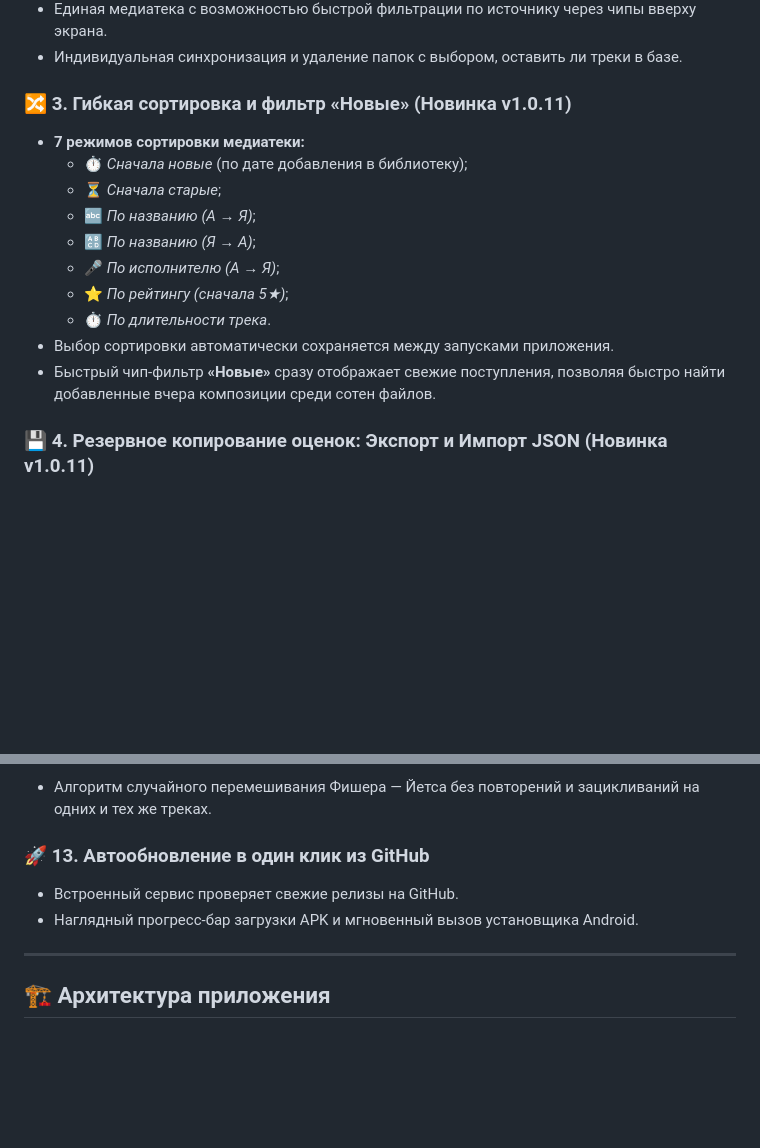
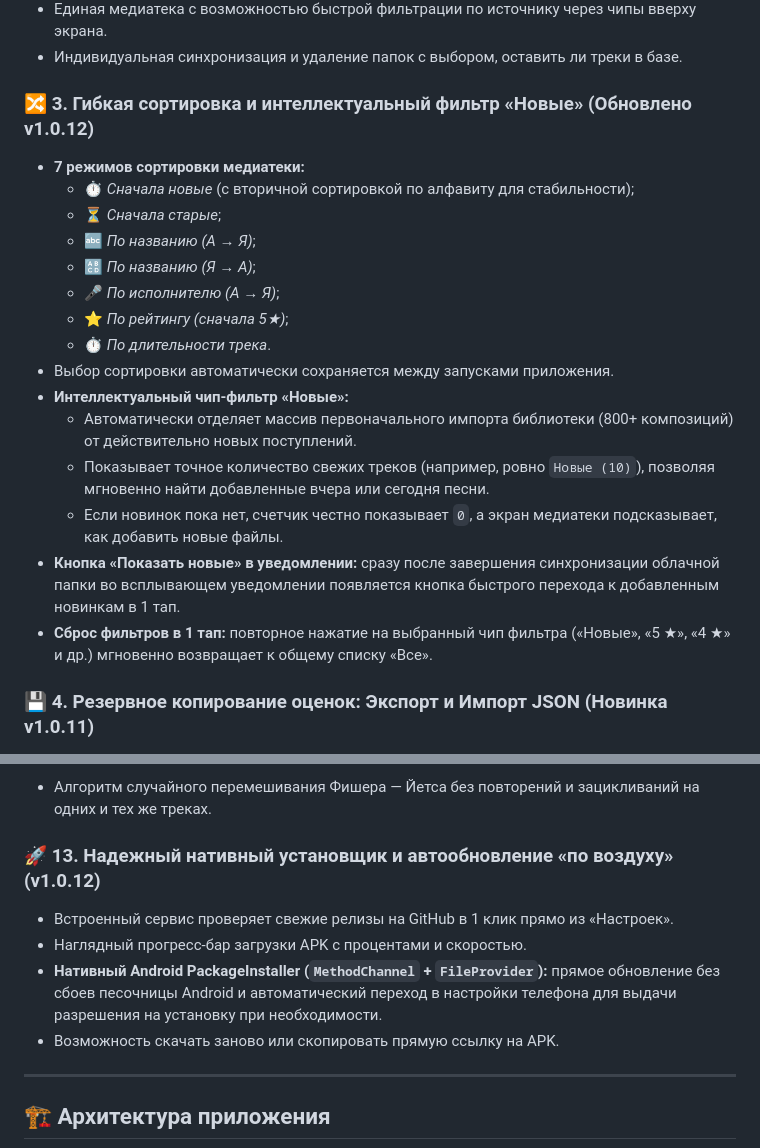
Before and after one commit to bakan-off/cloud-music-player, a Markdown page: README.md, 2 parts joined by grey strips. GitHub-like rendering; blank space fills up the shorter version.

Commit message:
docs: describe smart new tracks filtering and native installer in README.md and ABOUT_APP.md

```diff
--- a/README.md
+++ b/README.md
@@ -72,9 +72,9 @@
 - Единая медиатека с возможностью быстрой фильтрации по источнику через чипы вверху экрана.
 - Индивидуальная синхронизация и удаление папок с выбором, оставить ли треки в базе.
 
-### 🔀 3. Гибкая сортировка и фильтр «Новые» (Новинка v1.0.11)
+### 🔀 3. Гибкая сортировка и интеллектуальный фильтр «Новые» (Обновлено v1.0.12)
 - **7 режимов сортировки медиатеки:**
-  - ⏱️ *Сначала новые* (по дате добавления в библиотеку);
+  - ⏱️ *Сначала новые* (с вторичной сортировкой по алфавиту для стабильности);
   - ⏳ *Сначала старые*;
   - 🔤 *По названию (А → Я)*;
   - 🔠 *По названию (Я → А)*;
@@ -82,7 +82,12 @@
   - ⭐ *По рейтингу (сначала 5★)*;
   - ⏱️ *По длительности трека*.
 - Выбор сортировки автоматически сохраняется между запусками приложения.
-- Быстрый чип-фильтр **«Новые»** сразу отображает свежие поступления, позволяя быстро найти добавленные вчера композиции среди сотен файлов.
+- **Интеллектуальный чип-фильтр «Новые»:**
+  - Автоматически отделяет массив первоначального импорта библиотеки (800+ композиций) от действительно новых поступлений.
+  - Показывает точное количество свежих треков (например, ровно `Новые (10)`), позволяя мгновенно найти добавленные вчера или сегодня песни.
+  - Если новинок пока нет, счетчик честно показывает `0`, а экран медиатеки подсказывает, как добавить новые файлы.
+- **Кнопка «Показать новые» в уведомлении:** сразу после завершения синхронизации облачной папки во всплывающем уведомлении появляется кнопка быстрого перехода к добавленным новинкам в 1 тап.
+- **Сброс фильтров в 1 тап:** повторное нажатие на выбранный чип фильтра («Новые», «5 ★», «4 ★» и др.) мгновенно возвращает к общему списку «Все».
 
 ### 💾 4. Резервное копирование оценок: Экспорт и Импорт JSON (Новинка v1.0.11)
 - Все выставленные вами рейтинги (звезды) можно экспортировать в читаемый JSON-формат.
@@ -145,9 +150,11 @@ flowchart TD
 ### 🔀 12. Честный Shuffle
 - Алгоритм случайного перемешивания Фишера — Йетса без повторений и зацикливаний на одних и тех же треках.
 
-### 🚀 13. Автообновление в один клик из GitHub
-- Встроенный сервис проверяет свежие релизы на GitHub.
-- Наглядный прогресс-бар загрузки APK и мгновенный вызов установщика Android.
+### 🚀 13. Надежный нативный установщик и автообновление «по воздуху» (v1.0.12)
+- Встроенный сервис проверяет свежие релизы на GitHub в 1 клик прямо из «Настроек».
+- Наглядный прогресс-бар загрузки APK с процентами и скоростью.
+- **Нативный Android PackageInstaller (`MethodChannel` + `FileProvider`):** прямое обновление без сбоев песочницы Android и автоматический переход в настройки телефона для выдачи разрешения на установку при необходимости.
+- Возможность скачать заново или скопировать прямую ссылку на APK.
 
 ---
 
```
Also changed, not shown: ABOUT_APP.md (+9 -6 lines).
